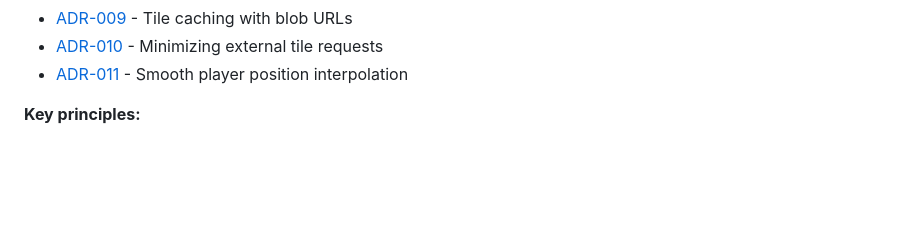
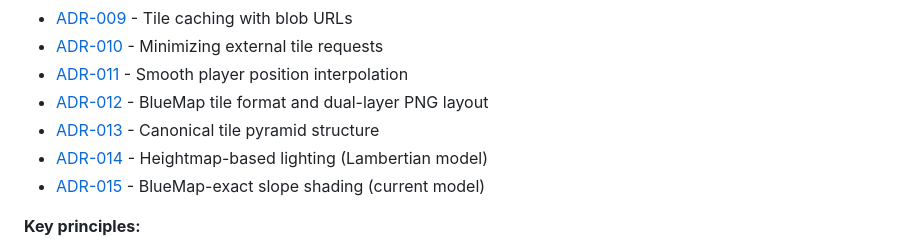
Before and after one commit to minecraft-works/pvc-trades, a Markdown page: .github/copilot-instructions.md, the part around the change. GitHub-like rendering; blank space fills up the shorter version.

Commit message:
docs: add ADR-015 BlueMap-exact slope shading

```diff
--- a/.github/copilot-instructions.md
+++ b/.github/copilot-instructions.md
@@ -436,6 +436,10 @@ Significant design decisions are documented in `docs/adr/`. Consult these before
 - [ADR-009](docs/adr/009-tile-caching-strategy.md) - Tile caching with blob URLs
 - [ADR-010](docs/adr/010-tile-loading-minimization.md) - Minimizing external tile requests
 - [ADR-011](docs/adr/011-player-position-interpolation.md) - Smooth player position interpolation
+- [ADR-012](docs/adr/012-bluemap-tile-migration.md) - BlueMap tile format and dual-layer PNG layout
+- [ADR-013](docs/adr/013-canonical-tile-pyramid.md) - Canonical tile pyramid structure
+- [ADR-014](docs/adr/014-heightmap-lighting.md) - Heightmap-based lighting (Lambertian model)
+- [ADR-015](docs/adr/015-bluemap-slope-shading.md) - BlueMap-exact slope shading (current model)
 
 **Key principles:**
 - **ADR-003**: Test-specific logic belongs in test fixtures, not production code
```
Also changed, not shown: docs/adr/015-bluemap-slope-shading.md (added, +256 -0 lines).
